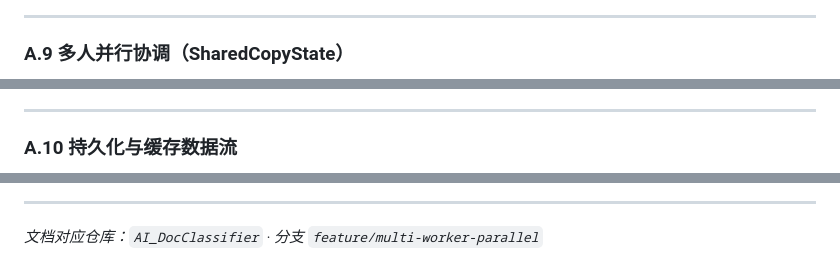
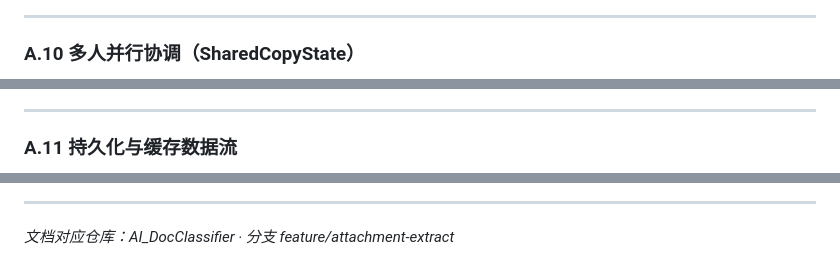
Before and after one commit to Leonard49/AI_DocClassifier, a Markdown page: docs/AI_DocClassifier说明文档.md, 3 parts joined by grey strips. Rendered like a GitHub page.

````diff
--- a/docs/AI_DocClassifier说明文档.md
+++ b/docs/AI_DocClassifier说明文档.md
@@ -794,7 +792,7 @@ flowchart TD
 
 ---
 
-### A.9 多人并行协调（SharedCopyState）
+### A.10 多人并行协调（SharedCopyState）
 
 ```mermaid
 flowchart LR
@@ -835,7 +830,7 @@ flowchart LR
 
 ---
 
-### A.10 持久化与缓存数据流
+### A.11 持久化与缓存数据流
 
 ```mermaid
 flowchart LR
@@ -882,4 +874,4 @@ flowchart LR
 
 ---
 
-*文档对应仓库：`AI_DocClassifier` · 分支 `feature/multi-worker-parallel`*
+*文档对应仓库：AI_DocClassifier · 分支 feature/attachment-extract*
````
Also changed, not shown: other parts of docs/AI_DocClassifier说明文档.md (+188 -196 lines).
